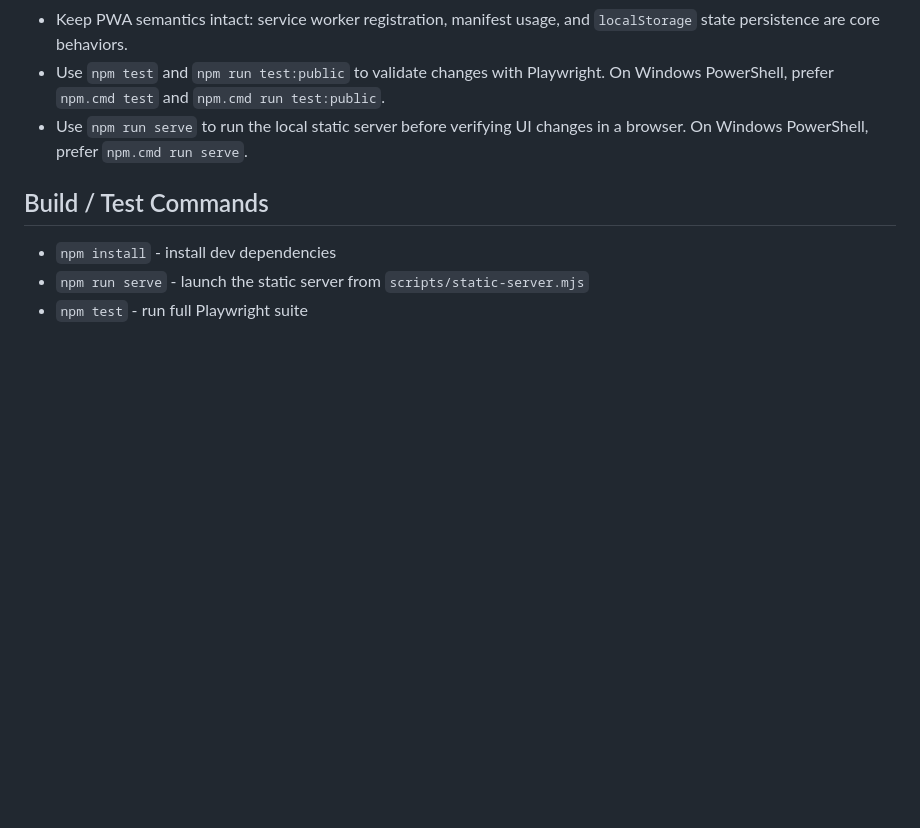
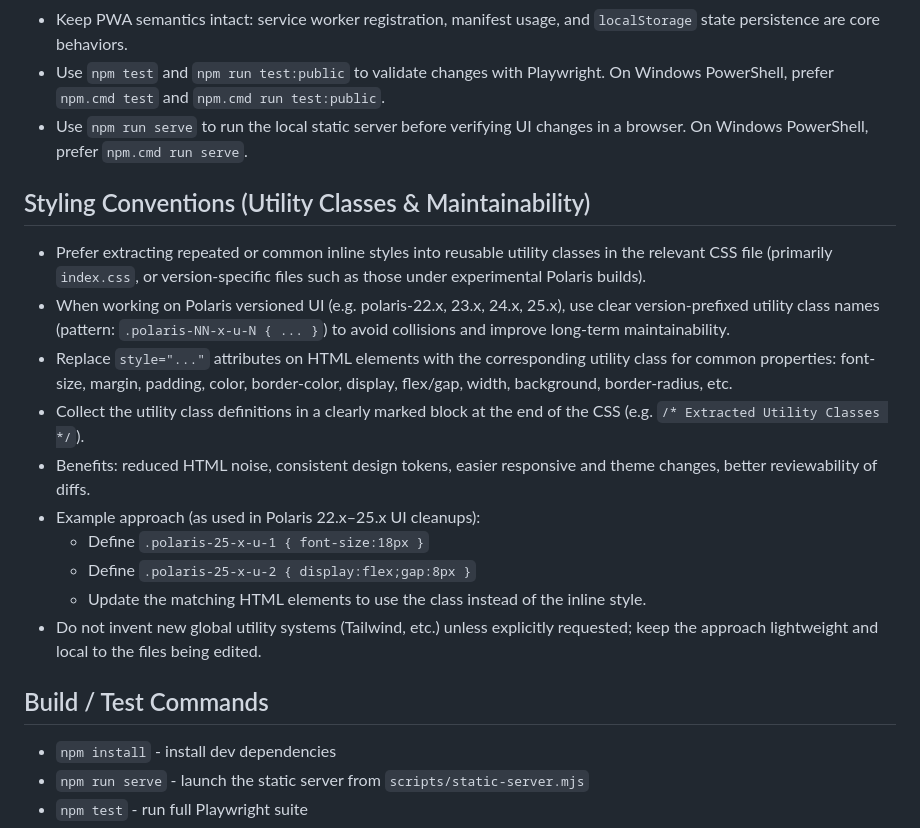
Before and after one commit to rappdavid62/StateNotFate, a Markdown page: AGENTS.md, the part around the change. Rendered like a GitHub page; blank space fills up the shorter version.

Commit message:
docs(AGENTS): add styling conventions for utility classes (Polaris UI maintainability)

```diff
--- a/AGENTS.md
+++ b/AGENTS.md
@@ -22,6 +22,19 @@ This repository is a static PWA / public website for the State Not Fate recovery
 - Keep PWA semantics intact: service worker registration, manifest usage, and `localStorage` state persistence are core behaviors.
 - Use `npm test` and `npm run test:public` to validate changes with Playwright. On Windows PowerShell, prefer `npm.cmd test` and `npm.cmd run test:public`.
 - Use `npm run serve` to run the local static server before verifying UI changes in a browser. On Windows PowerShell, prefer `npm.cmd run serve`.
+
+## Styling Conventions (Utility Classes & Maintainability)
+
+- Prefer extracting repeated or common inline styles into reusable utility classes in the relevant CSS file (primarily `index.css`, or version-specific files such as those under experimental Polaris builds).
+- When working on Polaris versioned UI (e.g. polaris-22.x, 23.x, 24.x, 25.x), use clear version-prefixed utility class names (pattern: `.polaris-NN-x-u-N { ... }`) to avoid collisions and improve long-term maintainability.
+- Replace `style="..."` attributes on HTML elements with the corresponding utility class for common properties: font-size, margin, padding, color, border-color, display, flex/gap, width, background, border-radius, etc.
+- Collect the utility class definitions in a clearly marked block at the end of the CSS (e.g. `/* Extracted Utility Classes */`).
+- Benefits: reduced HTML noise, consistent design tokens, easier responsive and theme changes, better reviewability of diffs.
+- Example approach (as used in Polaris 22.x–25.x UI cleanups):
+  - Define `.polaris-25-x-u-1 { font-size:18px }`
+  - Define `.polaris-25-x-u-2 { display:flex;gap:8px }`
+  - Update the matching HTML elements to use the class instead of the inline style.
+- Do not invent new global utility systems (Tailwind, etc.) unless explicitly requested; keep the approach lightweight and local to the files being edited.
 
 ## Build / Test Commands
 
```
